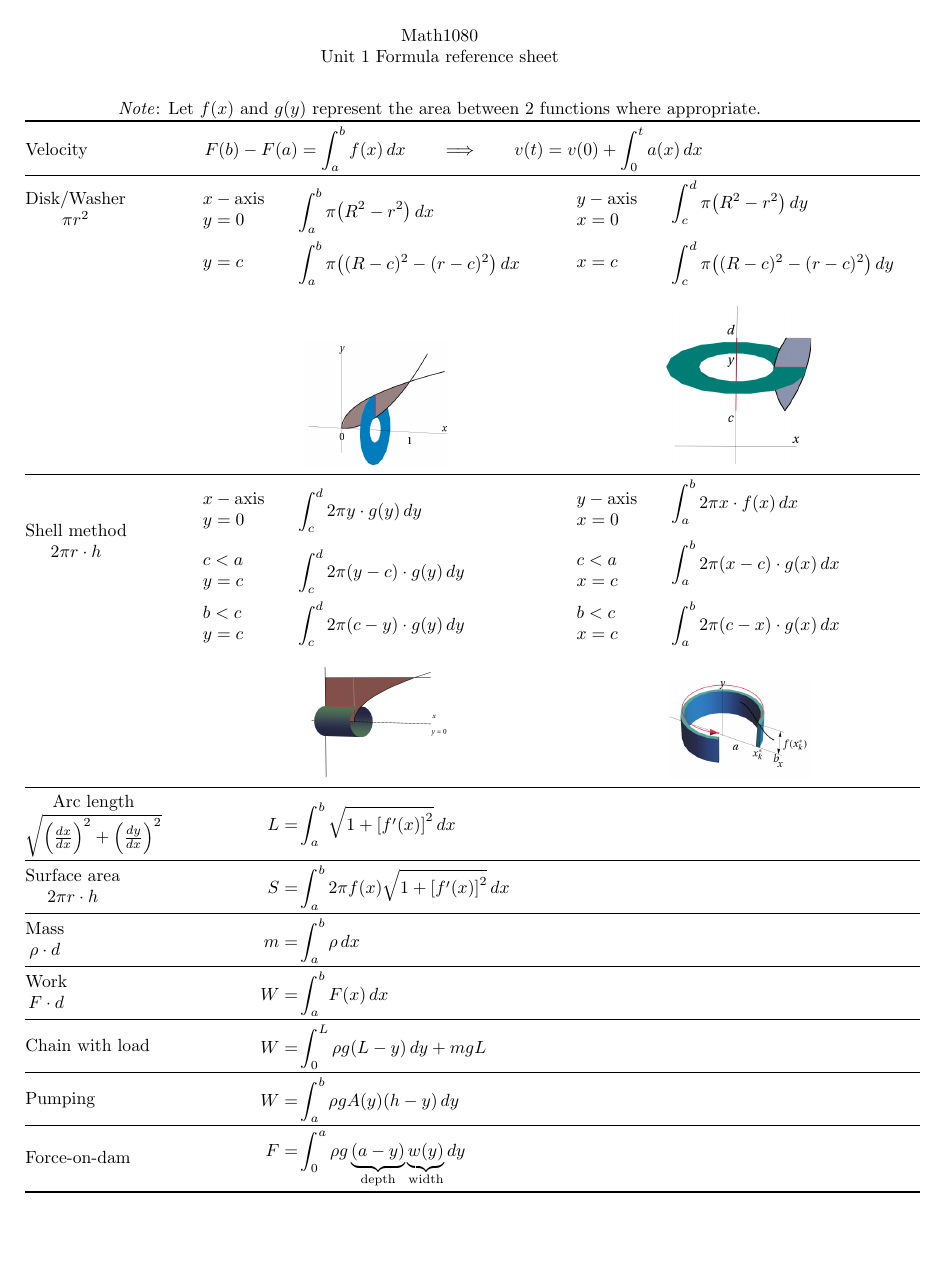
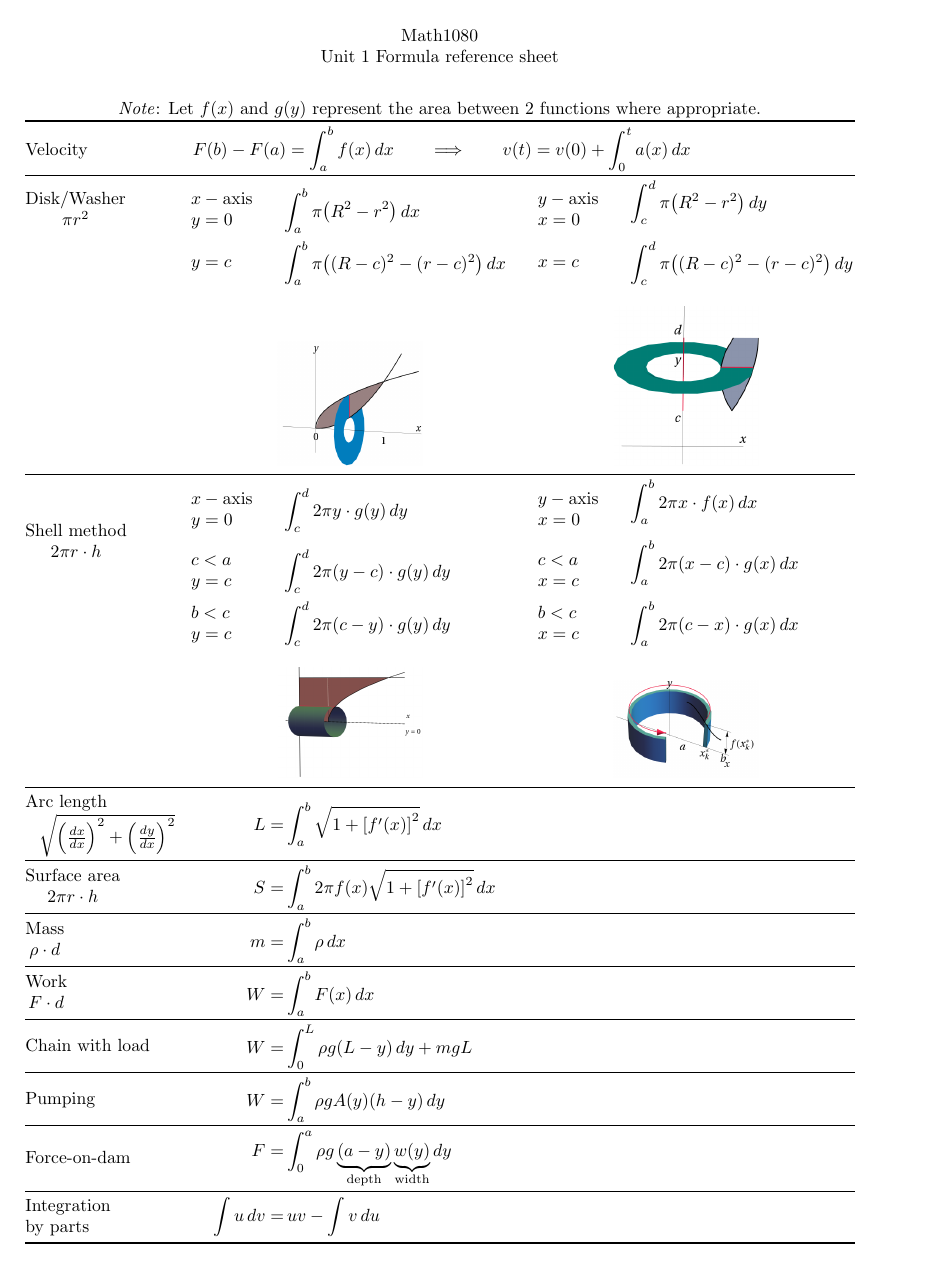
Before and after one commit to pwesterbaan/clemsonMath1080_FormulaSheets, a LaTeX problem sheet (math1080_unit1Formulas.tex): the whole page. The pictures show the PDF file math1080_unit1Formulas.pdf that the author committed with the source.

Commit message:
Added IBP

```diff
--- a/math1080_unit1Formulas.tex
+++ b/math1080_unit1Formulas.tex
@@ -17,7 +17,7 @@
   \begin{center}
     \textit{Note}: Let $f(x)$ and $g(y)$ represent the area between 2 functions where appropriate.
     %\renewcommand{\arraystretch}{1.35}
-    \begin{tabular}{@{}l@{\hspace*{15pt} }*{2}{m{0.1\linewidth}m{0.30\linewidth}}@{}}
+    \begin{tabular}{@{}l@{\hspace*{15pt} }*{2}{m{0.0975\linewidth}m{0.27\linewidth}}@{}}
       \toprule[1.25pt]
       Velocity& \multicolumn{4}{l}{$F(b)-F(a)=\ds\int_a^b f(x)\,dx \hspace*{20pt}\Longrightarrow\hspace*{20pt} v(t)=v(0)+\int_0^t a(x)\,dx$}\\\midrule
       %
@@ -81,7 +81,7 @@
       &\multicolumn{2}{c}{\includegraphics[width=0.175\linewidth,trim={0 0 0 50pt}, clip]{shellMethod_x}}&
       \multicolumn{2}{c}{\includegraphics[width=0.175\linewidth]{shellMethod_y}}\\\midrule
       %
-      \lnret[c]{Arc length\\$\sqrt{\parens{\vphantom{\frac{dy}{dx}}\frac{dx}{dx}}^2+\parens{\frac{dy}{dx}}^2}$}&&
+      \lnret[r]{Arc length\\$\mathclap{\sqrt{\parens{\vphantom{\frac{dy}{dx}}\frac{dx}{dx}}^2+\parens{\frac{dy}{dx}}^2}}$}&&
       $\ds \mathllap{L=}\int_a^b \sqrt{1+\sbrkt{f'(x)}^2}\,dx$\\\midrule
       %
       \lnret[c]{Surface area\\ $2\pi r\cdot h$}&&
@@ -90,7 +90,8 @@
       \lnret[c]{Work\\$F\cdot d$}&& $\mathllap{W=}\ds\int_a^b F(x)\,dx$\\\midrule
       Chain with load&& $\mathllap{W=}\ds\int_0^L \rho g (L-y)\,dy+ mgL$\\\midrule
       Pumping&& $\mathllap{W=}\ds\int_a^b \rho g A(y)(h-y)\,dy$\\\midrule
-      Force-on-dam&& $\mathllap{F=}\ds\int _0^a\rho g\underbrace{(a-y)}_{\text{depth}}\underbrace{w(y)}_{\text{width}}dy$
+      Force-on-dam&& $\mathllap{F=}\ds\int _0^a\rho g\underbrace{(a-y)}_{\text{depth}}\underbrace{w(y)}_{\text{width}}dy$\\\midrule
+      \lnret[l]{Integration\\by parts} &&$\ds\mathllap{\int u\,dv=}\, uv-\int v\,du$
       \\\bottomrule[1.25pt]
     \end{tabular}
   \end{center}
```
Also changed, not shown: math1080_unit1Formulas.pdf, 1 other file.
